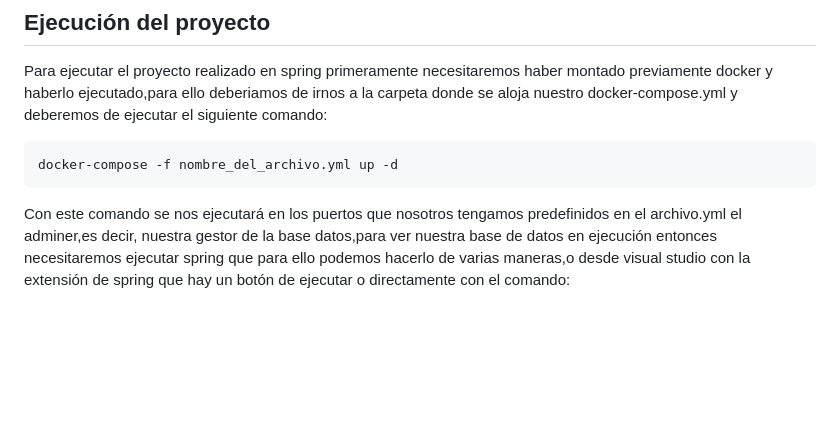
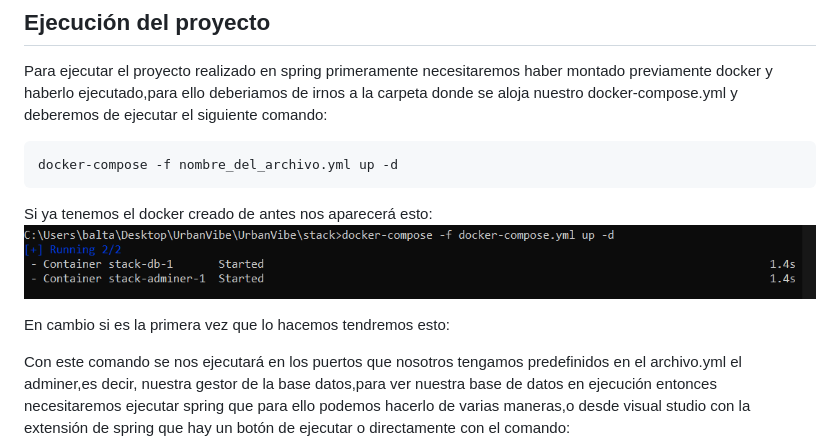
Before and after one commit to Baltany/UrbanVibe, a Markdown page: documentacion/plantilla_proyecto-master/01-Introduccion.md, the part around the change. GitHub-like rendering; pictures changed too: docs/imageCMDDocker.png (added); blank space fills up the shorter version.

Commit message:
Documentando

````diff
--- a/documentacion/plantilla_proyecto-master/01-Introduccion.md
+++ b/documentacion/plantilla_proyecto-master/01-Introduccion.md
@@ -83,6 +83,12 @@ Para ejecutar el proyecto realizado en spring primeramente necesitaremos haber m
 ```docker
 docker-compose -f nombre_del_archivo.yml up -d
 ```
+Si ya tenemos el docker creado de antes nos aparecerá esto:
+![Docker](../../docs/imageCMDDocker.png)
+
+En cambio si es la primera vez que lo hacemos tendremos esto:
+
+
 Con este comando se nos ejecutará en los puertos que nosotros tengamos predefinidos en el archivo.yml el adminer,es decir, nuestra gestor de la base datos,para ver nuestra base de datos en ejecución entonces necesitaremos ejecutar spring que para ello podemos hacerlo de varias maneras,o desde visual studio con la extensión de spring que hay un botón de ejecutar o directamente con el comando:
 ```spring
 mvn spring-boot:run
````
